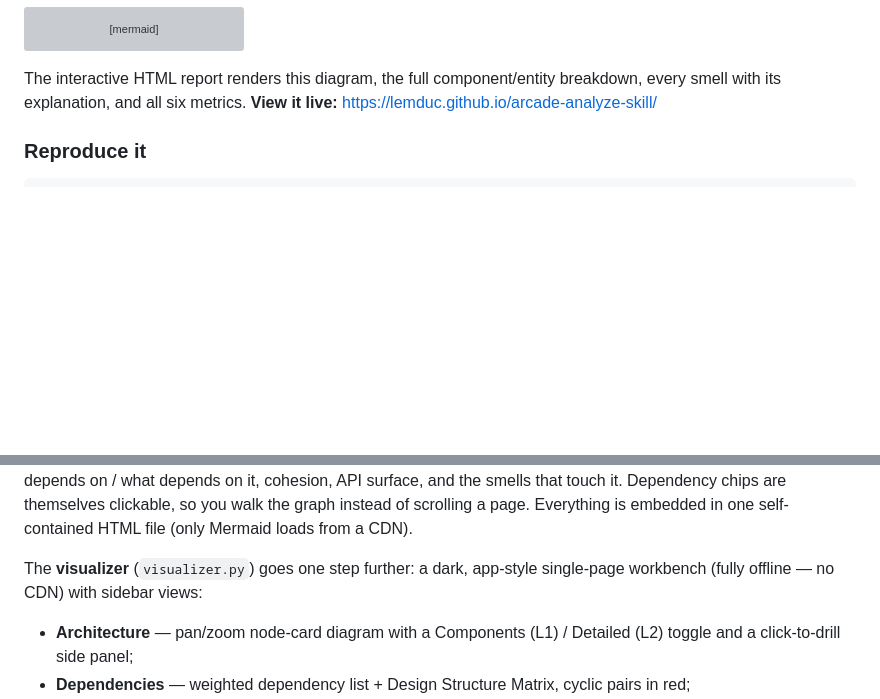
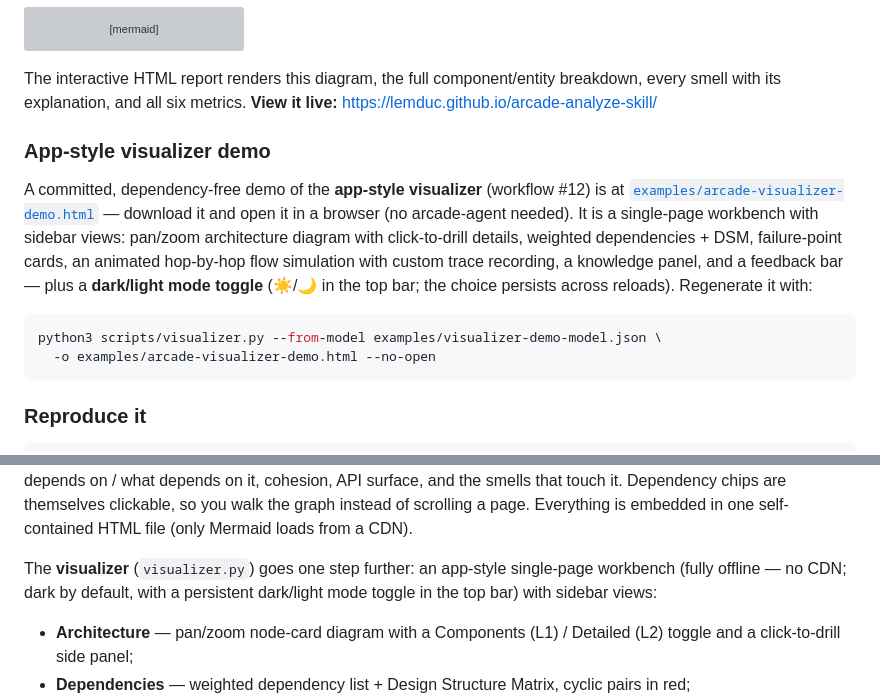
Before and after one commit to lemduc/arcade-analyze-skill, a Markdown page: README.md, 2 parts joined by grey strips. Drawn GitHub-style; blank space fills up the shorter version; grey boxes are pictures that could not be loaded.

Commit message:
README: feature the visualizer demo and its dark/light toggle
Co-Authored-By: Claude <noreply@anthropic.com>
Claude-Session: https://claude.ai/code/session_01V9yMCN3Y6hb1qcgGWEHN7p

````diff
--- a/README.md
+++ b/README.md
@@ -51,6 +51,22 @@ graph TD
 The interactive HTML report renders this diagram, the full component/entity
 breakdown, every smell with its explanation, and all six metrics. **View it live:**
 <https://lemduc.github.io/arcade-analyze-skill/>
+
+### App-style visualizer demo
+
+A committed, dependency-free demo of the **app-style visualizer** (workflow #12)
+is at [`examples/arcade-visualizer-demo.html`](examples/arcade-visualizer-demo.html) —
+download it and open it in a browser (no arcade-agent needed). It is a
+single-page workbench with sidebar views: pan/zoom architecture diagram with
+click-to-drill details, weighted dependencies + DSM, failure-point cards,
+an animated hop-by-hop flow simulation with custom trace recording, a knowledge
+panel, and a feedback bar — plus a **dark/light mode toggle** (☀️/🌙 in the top
+bar; the choice persists across reloads). Regenerate it with:
+
+```bash
+python3 scripts/visualizer.py --from-model examples/visualizer-demo-model.json \
+  -o examples/arcade-visualizer-demo.html --no-open
+```
 
 ### Reproduce it
 
@@ -190,8 +206,9 @@ chips are themselves clickable, so you walk the graph instead of scrolling a
 page. Everything is embedded in one self-contained HTML file (only Mermaid loads
 from a CDN).
 
-The **visualizer** (`visualizer.py`) goes one step further: a dark, app-style
-single-page workbench (fully offline — no CDN) with sidebar views:
+The **visualizer** (`visualizer.py`) goes one step further: an app-style
+single-page workbench (fully offline — no CDN; dark by default, with a
+persistent dark/light mode toggle in the top bar) with sidebar views:
 
 - **Architecture** — pan/zoom node-card diagram with a Components (L1) /
   Detailed (L2) toggle and a click-to-drill side panel;
````
